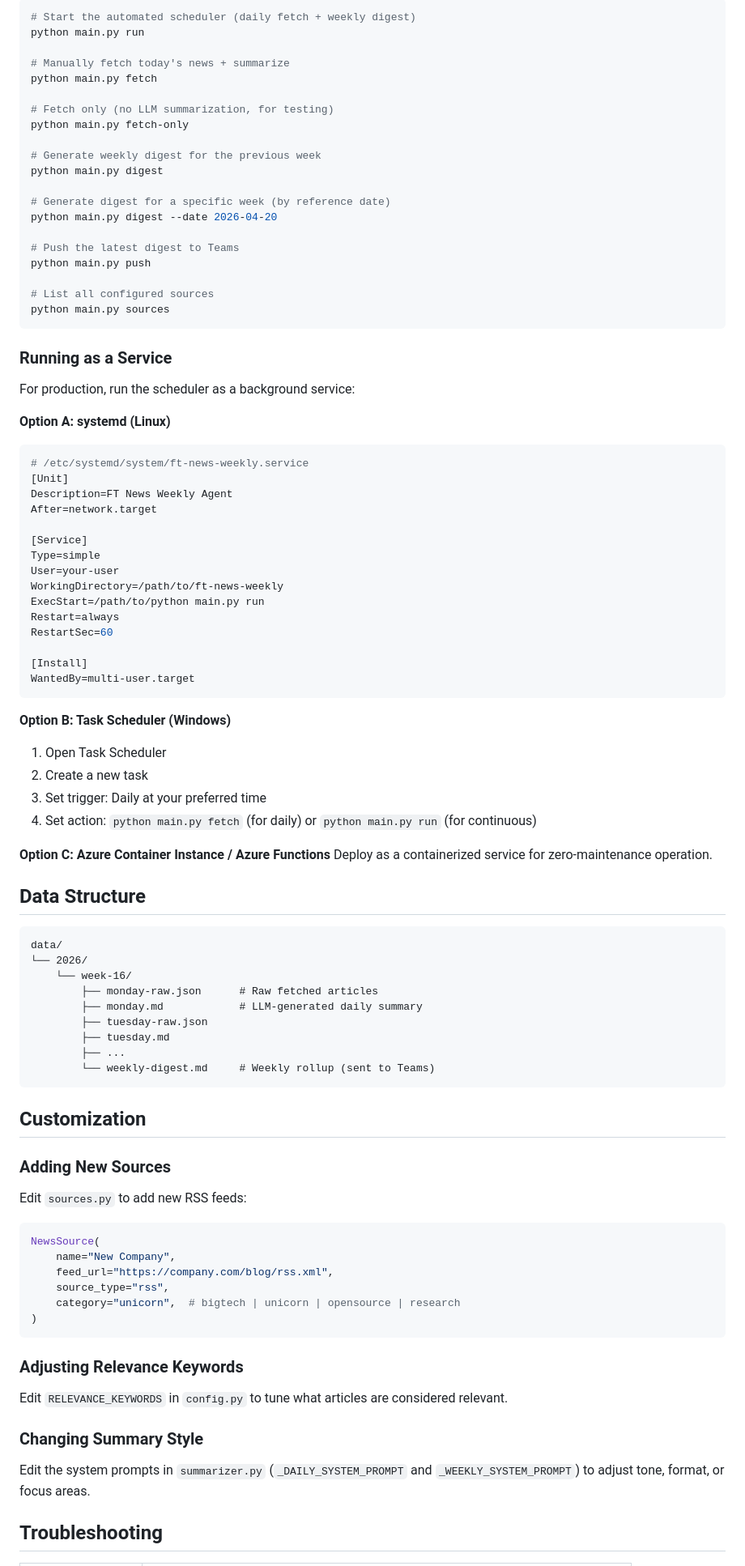
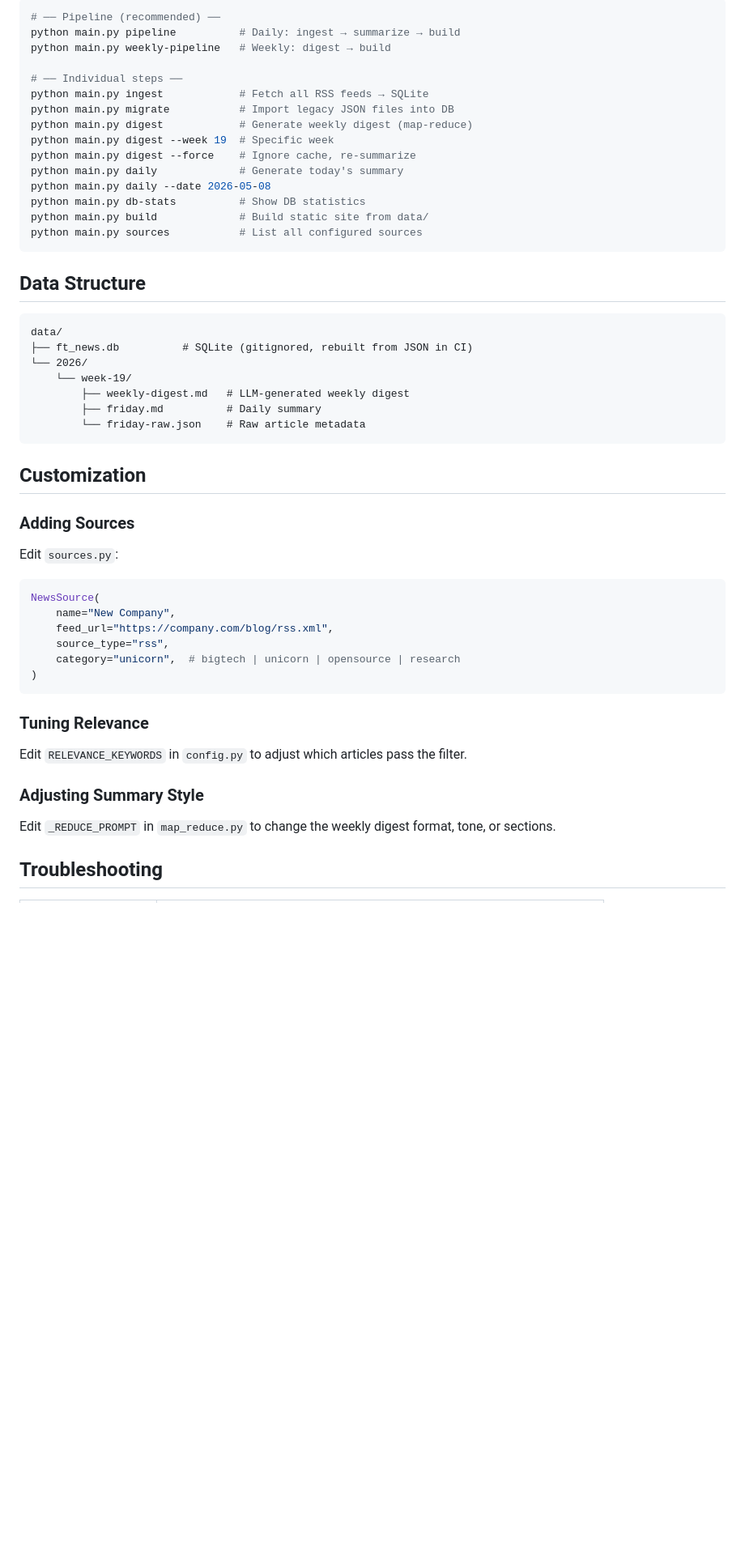
Before and after one commit to likebupt/ft-news, a Markdown page: README.md, the part around one of its changes. Shown at 81% size. Drawn GitHub-style; blank space fills up the shorter version.

Commit message:
Update README to reflect current architecture

````diff
--- a/README.md
+++ b/README.md
@@ -72,78 +75,39 @@ Required settings:
 
 ```bash
-# Start the automated scheduler (daily fetch + weekly digest)
-python main.py run
+# ── Pipeline (recommended) ──
+python main.py pipeline          # Daily: ingest → summarize → build
+python main.py weekly-pipeline   # Weekly: digest → build
 
-# Manually fetch today's news + summarize
-python main.py fetch
-
-# Fetch only (no LLM summarization, for testing)
-python main.py fetch-only
-
-# Generate weekly digest for the previous week
-python main.py digest
-
-# Generate digest for a specific week (by reference date)
-python main.py digest --date 2026-04-20
-
-# Push the latest digest to Teams
-python main.py push
-
-# List all configured sources
-python main.py sources
+# ── Individual steps ──
+python main.py ingest            # Fetch all RSS feeds → SQLite
+python main.py migrate           # Import legacy JSON files into DB
+python main.py digest            # Generate weekly digest (map-reduce)
+python main.py digest --week 19  # Specific week
+python main.py digest --force    # Ignore cache, re-summarize
+python main.py daily             # Generate today's summary
+python main.py daily --date 2026-05-08
+python main.py db-stats          # Show DB statistics
+python main.py build             # Build static site from data/
+python main.py sources           # List all configured sources
 ```
-
-### Running as a Service
-
-For production, run the scheduler as a background service:
-
-**Option A: systemd (Linux)**
-```ini
-# /etc/systemd/system/ft-news-weekly.service
-[Unit]
-Description=FT News Weekly Agent
-After=network.target
-
-[Service]
-Type=simple
-User=your-user
-WorkingDirectory=/path/to/ft-news-weekly
-ExecStart=/path/to/python main.py run
-Restart=always
-RestartSec=60
-
-[Install]
-WantedBy=multi-user.target
-```
-
-**Option B: Task Scheduler (Windows)**
-1. Open Task Scheduler
-2. Create a new task
-3. Set trigger: Daily at your preferred time
-4. Set action: `python main.py fetch` (for daily) or `python main.py run` (for continuous)
-
-**Option C: Azure Container Instance / Azure Functions**
-Deploy as a containerized service for zero-maintenance operation.
 
 ## Data Structure
 
 ```
 data/
+├── ft_news.db          # SQLite (gitignored, rebuilt from JSON in CI)
 └── 2026/
-    └── week-16/
-        ├── monday-raw.json      # Raw fetched articles
-        ├── monday.md            # LLM-generated daily summary
-        ├── tuesday-raw.json
-        ├── tuesday.md
-        ├── ...
-        └── weekly-digest.md     # Weekly rollup (sent to Teams)
+    └── week-19/
+        ├── weekly-digest.md   # LLM-generated weekly digest
+        ├── friday.md          # Daily summary
+        └── friday-raw.json    # Raw article metadata
 ```
 
 ## Customization
 
-### Adding New Sources
+### Adding Sources
 
-Edit `sources.py` to add new RSS feeds:
+Edit `sources.py`:
 
 ```python
 NewsSource(
@@ -154,13 +118,13 @@ NewsSource(
 )
 ```
 
-### Adjusting Relevance Keywords
+### Tuning Relevance
 
-Edit `RELEVANCE_KEYWORDS` in `config.py` to tune what articles are considered relevant.
+Edit `RELEVANCE_KEYWORDS` in `config.py` to adjust which articles pass the filter.
 
-### Changing Summary Style
+### Adjusting Summary Style
 
-Edit the system prompts in `summarizer.py` (`_DAILY_SYSTEM_PROMPT` and `_WEEKLY_SYSTEM_PROMPT`) to adjust tone, format, or focus areas.
+Edit `_REDUCE_PROMPT` in `map_reduce.py` to change the weekly digest format, tone, or sections.
 
 ## Troubleshooting
 
````
Also changed, not shown: other parts of README.md (+39 -36 lines).
